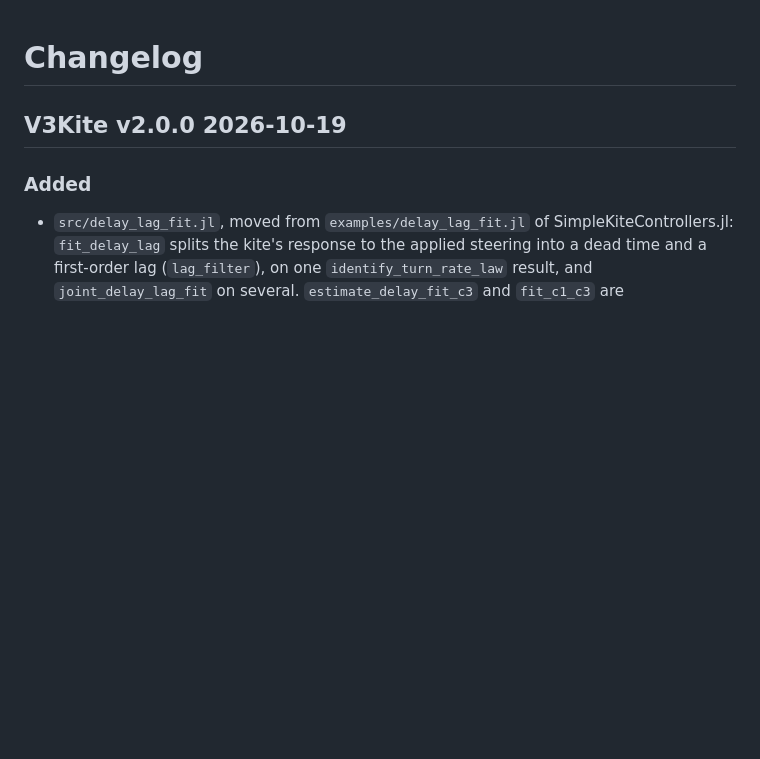
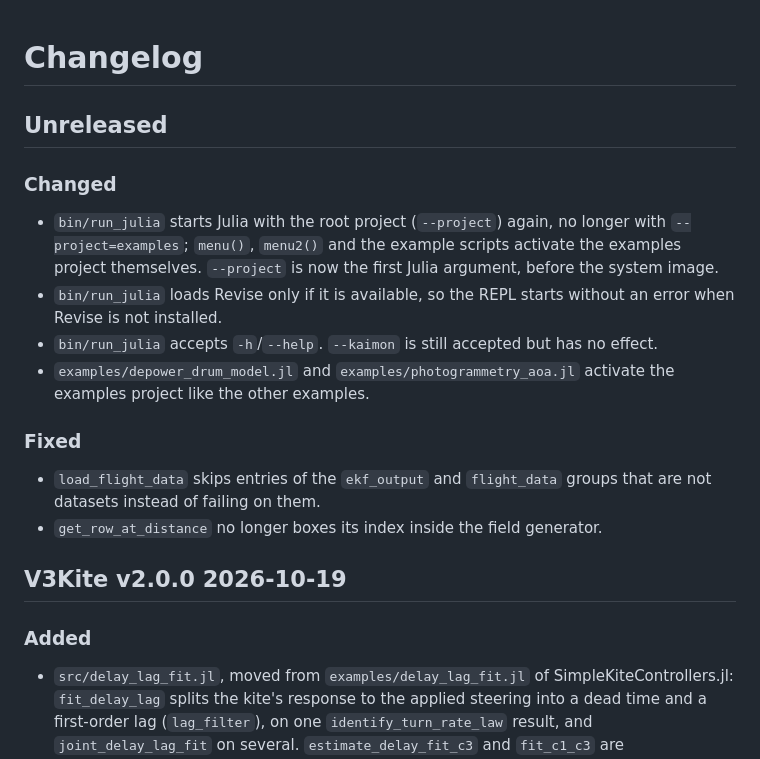
Before and after one commit to OpenSourceAWE/V3Kite.jl, a Markdown page: CHANGELOG.md, the part around the change. Rendered like a GitHub page; blank space fills up the shorter version.

Commit message:
Add an Unreleased changelog entry
Co-Authored-By: Claude Opus 5.5 (1M context) <noreply@anthropic.com>

```diff
--- a/CHANGELOG.md
+++ b/CHANGELOG.md
@@ -1,4 +1,25 @@
 # Changelog
+
+## Unreleased
+
+### Changed
+
+- `bin/run_julia` starts Julia with the root project (`--project`) again, no longer
+  with `--project=examples`; `menu()`, `menu2()` and the example scripts activate the
+  examples project themselves. `--project` is now the first Julia argument, before the
+  system image.
+- `bin/run_julia` loads Revise only if it is available, so the REPL starts without an
+  error when Revise is not installed.
+- `bin/run_julia` accepts `-h`/`--help`. `--kaimon` is still accepted but has no
+  effect.
+- `examples/depower_drum_model.jl` and `examples/photogrammetry_aoa.jl` activate the
+  examples project like the other examples.
+
+### Fixed
+
+- `load_flight_data` skips entries of the `ekf_output` and `flight_data` groups that
+  are not datasets instead of failing on them.
+- `get_row_at_distance` no longer boxes its index inside the field generator.
 
 ## V3Kite v2.0.0 2026-10-19
 
```
